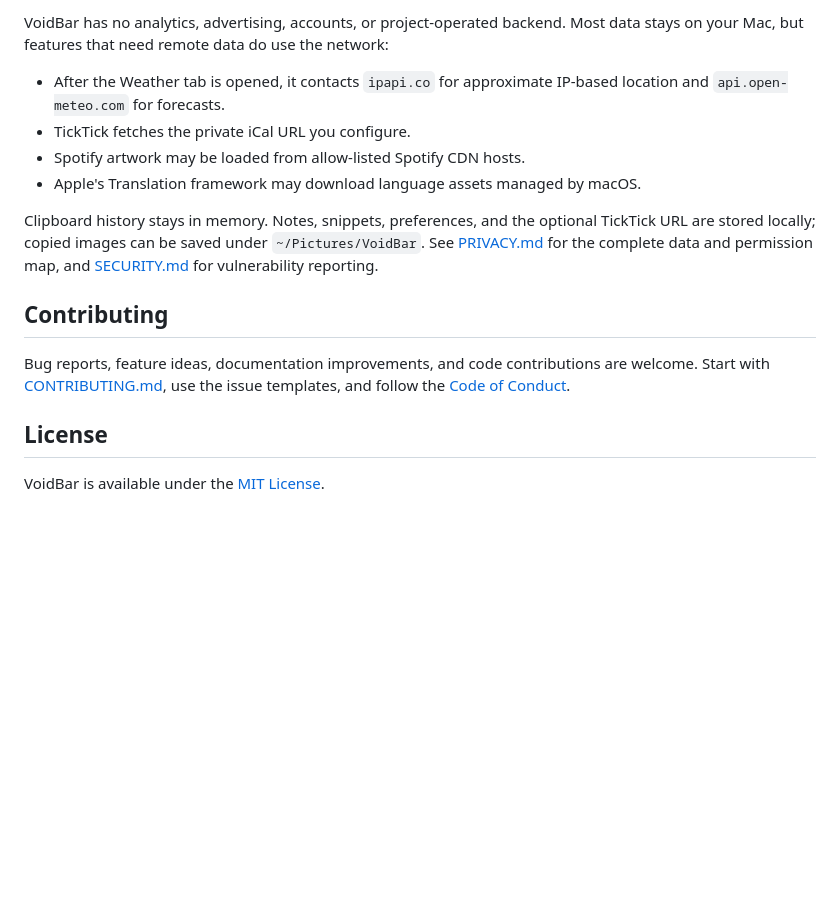
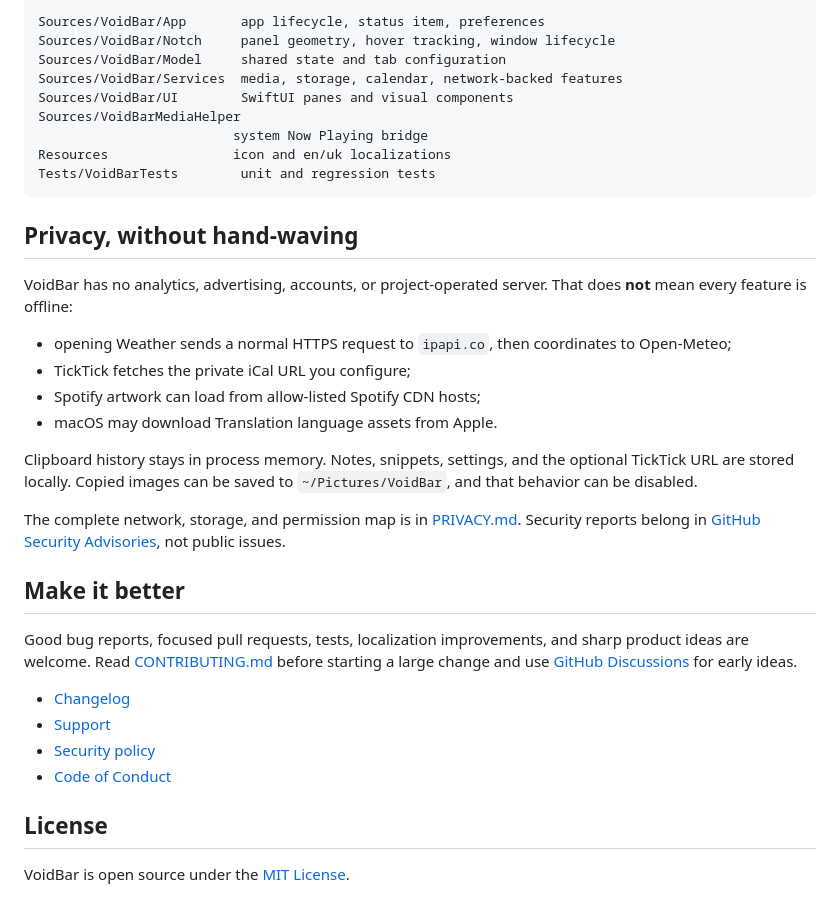
Before and after one commit to xand0dev/VoidBar, a Markdown page: README.md, the part around one of its changes. Drawn GitHub-style; folded sections open; blank space fills up the shorter version.

````diff
--- a/README.md
+++ b/README.md
@@ -77,17 +102,40 @@ Pull requests run both commands on macOS 15 in GitHub Actions.
 
-VoidBar has no analytics, advertising, accounts, or project-operated backend. Most data stays on your Mac, but features that need remote data do use the network:
+```text
+Sources/VoidBar/App       app lifecycle, status item, preferences
+Sources/VoidBar/Notch     panel geometry, hover tracking, window lifecycle
+Sources/VoidBar/Model     shared state and tab configuration
+Sources/VoidBar/Services  media, storage, calendar, network-backed features
+Sources/VoidBar/UI        SwiftUI panes and visual components
+Sources/VoidBarMediaHelper
+                         system Now Playing bridge
+Resources                icon and en/uk localizations
+Tests/VoidBarTests        unit and regression tests
+```
 
-- After the Weather tab is opened, it contacts `ipapi.co` for approximate IP-based location and `api.open-meteo.com` for forecasts.
-- TickTick fetches the private iCal URL you configure.
-- Spotify artwork may be loaded from allow-listed Spotify CDN hosts.
-- Apple's Translation framework may download language assets managed by macOS.
+</details>
 
-Clipboard history stays in memory. Notes, snippets, preferences, and the optional TickTick URL are stored locally; copied images can be saved under `~/Pictures/VoidBar`. See [PRIVACY.md](PRIVACY.md) for the complete data and permission map, and [SECURITY.md](SECURITY.md) for vulnerability reporting.
+## Privacy, without hand-waving
 
-## Contributing
+VoidBar has no analytics, advertising, accounts, or project-operated server. That does **not** mean every feature is offline:
 
-Bug reports, feature ideas, documentation improvements, and code contributions are welcome. Start with [CONTRIBUTING.md](CONTRIBUTING.md), use the issue templates, and follow the [Code of Conduct](CODE_OF_CONDUCT.md).
+- opening Weather sends a normal HTTPS request to `ipapi.co`, then coordinates to Open-Meteo;
+- TickTick fetches the private iCal URL you configure;
+- Spotify artwork can load from allow-listed Spotify CDN hosts;
+- macOS may download Translation language assets from Apple.
+
+Clipboard history stays in process memory. Notes, snippets, settings, and the optional TickTick URL are stored locally. Copied images can be saved to `~/Pictures/VoidBar`, and that behavior can be disabled.
+
+The complete network, storage, and permission map is in [PRIVACY.md](PRIVACY.md). Security reports belong in [GitHub Security Advisories](https://github.com/xand0dev/VoidBar/security/advisories/new), not public issues.
+
+## Make it better
+
+Good bug reports, focused pull requests, tests, localization improvements, and sharp product ideas are welcome. Read [CONTRIBUTING.md](CONTRIBUTING.md) before starting a large change and use [GitHub Discussions](https://github.com/xand0dev/VoidBar/discussions) for early ideas.
+
+- [Changelog](CHANGELOG.md)
+- [Support](SUPPORT.md)
+- [Security policy](SECURITY.md)
+- [Code of Conduct](CODE_OF_CONDUCT.md)
 
 ## License
 
-VoidBar is available under the [MIT License](LICENSE).
+VoidBar is open source under the [MIT License](LICENSE).
````
Also changed, not shown: other parts of README.md (+61 -36 lines).
